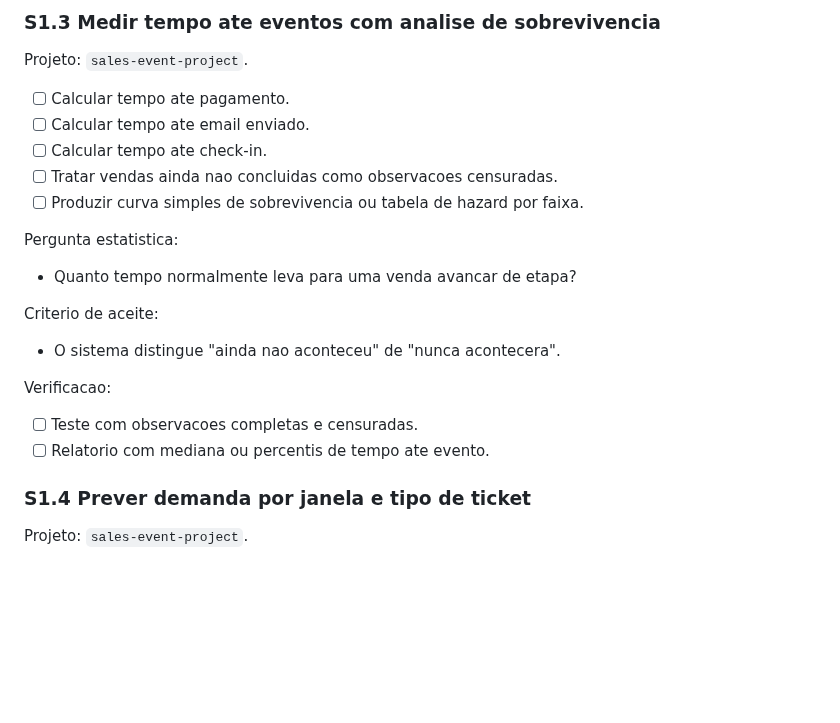
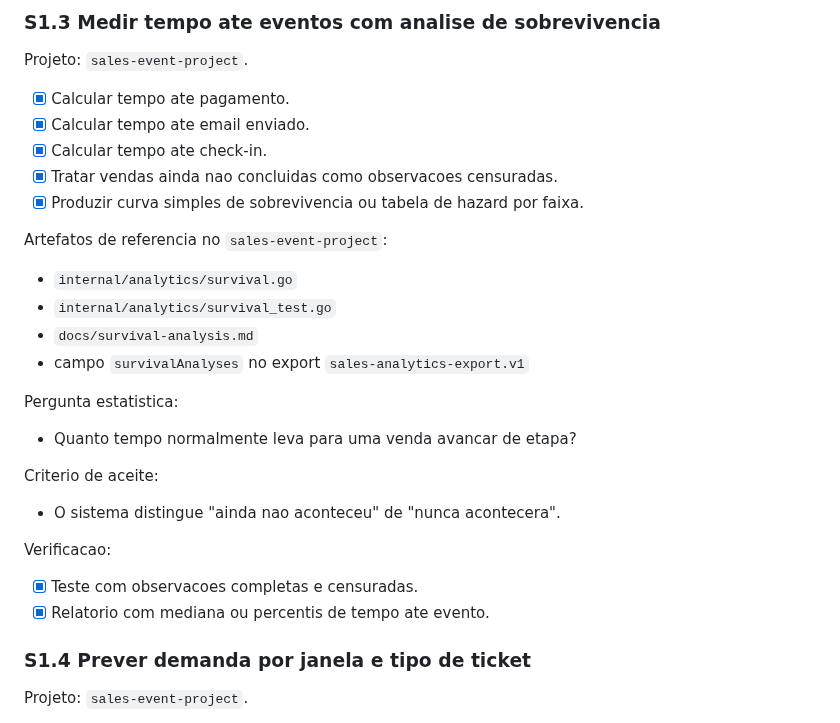
Before and after one commit to VarnerDamascenoJr/OptiFlow, a Markdown page: docs/portfolio-statistics-masters-backlog.md, the part around the change. GitHub-like rendering; blank space fills up the shorter version.

Commit message:
docs: mark survival analytics complete

```diff
--- a/docs/portfolio-statistics-masters-backlog.md
+++ b/docs/portfolio-statistics-masters-backlog.md
@@ -249,11 +249,18 @@ Verificacao:
 
 Projeto: `sales-event-project`.
 
-- [ ] Calcular tempo ate pagamento.
-- [ ] Calcular tempo ate email enviado.
-- [ ] Calcular tempo ate check-in.
-- [ ] Tratar vendas ainda nao concluidas como observacoes censuradas.
-- [ ] Produzir curva simples de sobrevivencia ou tabela de hazard por faixa.
+- [x] Calcular tempo ate pagamento.
+- [x] Calcular tempo ate email enviado.
+- [x] Calcular tempo ate check-in.
+- [x] Tratar vendas ainda nao concluidas como observacoes censuradas.
+- [x] Produzir curva simples de sobrevivencia ou tabela de hazard por faixa.
+
+Artefatos de referencia no `sales-event-project`:
+
+- `internal/analytics/survival.go`
+- `internal/analytics/survival_test.go`
+- `docs/survival-analysis.md`
+- campo `survivalAnalyses` no export `sales-analytics-export.v1`
 
 Pergunta estatistica:
 
@@ -265,8 +272,8 @@ Criterio de aceite:
 
 Verificacao:
 
-- [ ] Teste com observacoes completas e censuradas.
-- [ ] Relatorio com mediana ou percentis de tempo ate evento.
+- [x] Teste com observacoes completas e censuradas.
+- [x] Relatorio com mediana ou percentis de tempo ate evento.
 
 ### S1.4 Prever demanda por janela e tipo de ticket
 
```
